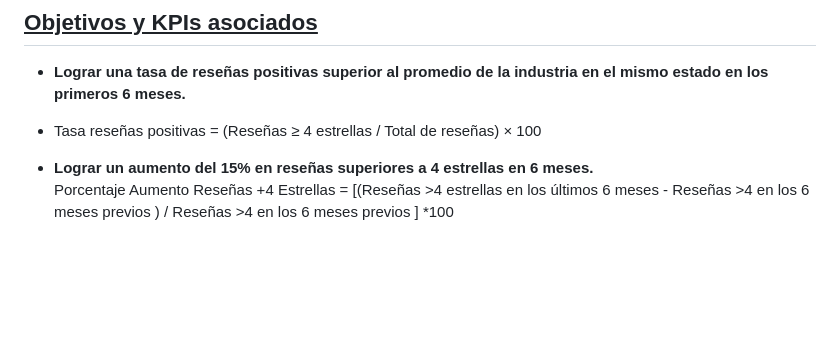
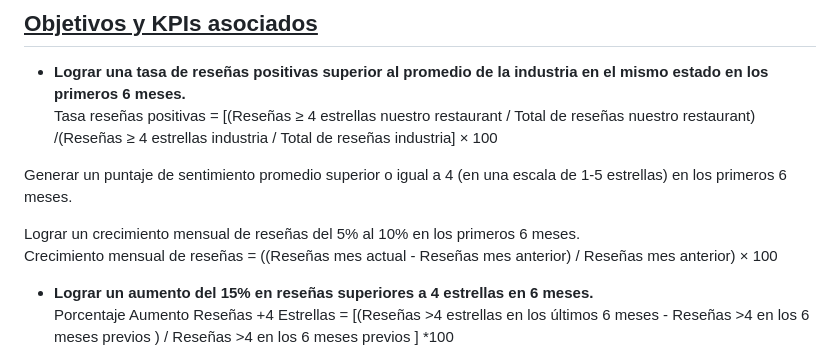
Before and after one commit to Vero0510/ProyectoGrupalHenry, a Markdown page: README.md, the part around the change. Drawn GitHub-style; blank space fills up the shorter version.

```diff
--- a/README.md
+++ b/README.md
@@ -35,7 +35,13 @@ El alcance podría ser mayor si se considerarán los datos relativos a las ubica
 ## **<u>Objetivos y KPIs asociados </u>**
 
 * **Lograr una tasa de reseñas positivas superior al promedio de la industria en el mismo estado en los primeros 6 meses.** <br>
-*  Tasa reseñas positivas = (Reseñas ≥ 4 estrellas / Total de reseñas) × 100
+  Tasa reseñas positivas = [(Reseñas ≥ 4 estrellas nuestro restaurant / Total de reseñas nuestro restaurant) /(Reseñas ≥ 4 estrellas industria / Total de reseñas industria] × 100
+
+Generar un puntaje de sentimiento promedio superior o igual a 4 (en una escala de 1-5 estrellas) en los primeros 6 meses.
+
+
+Lograr un crecimiento mensual de reseñas del 5% al 10% en los primeros 6 meses. <br>
+Crecimiento mensual de reseñas = ((Reseñas mes actual - Reseñas mes anterior) /  Reseñas mes anterior) × 100
 
 
 *	**Lograr un aumento del 15% en reseñas superiores a 4 estrellas en 6 meses.**<br>
```
